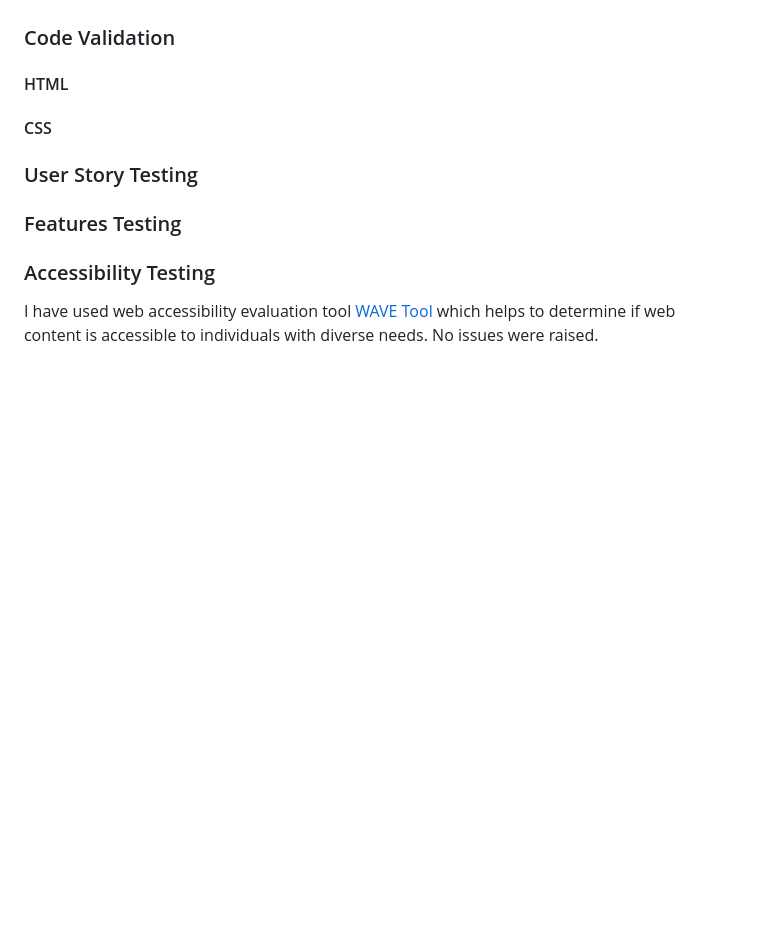
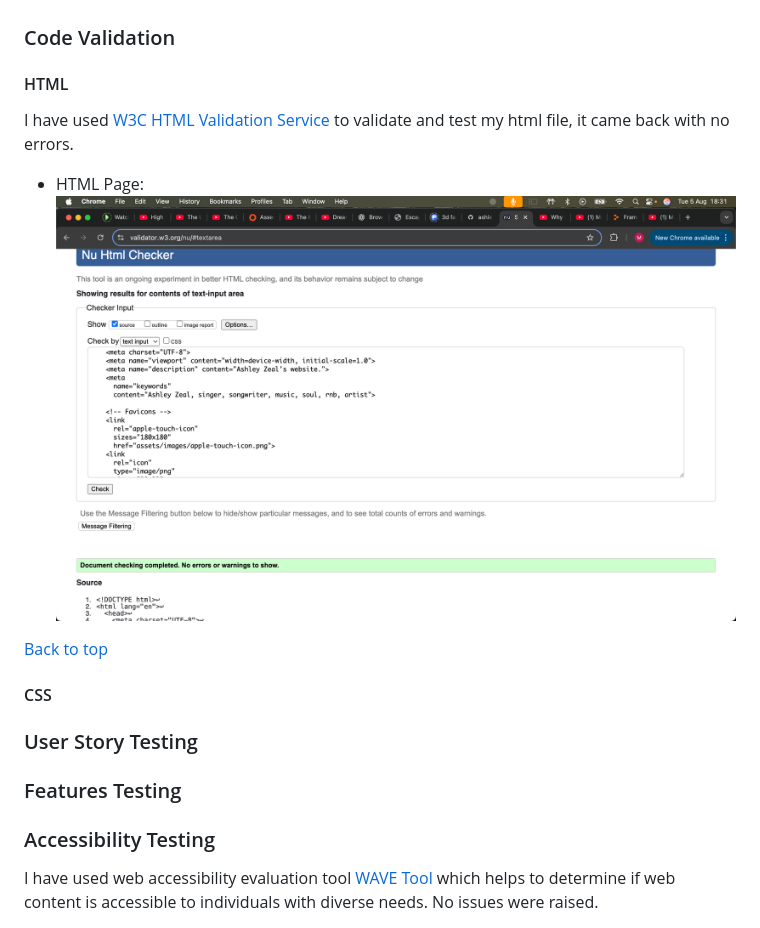
Before and after one commit to MicahIndigo/ashley-zeal-website, a Markdown page: README.md, the part around the change. Rendered like a GitHub page; pictures changed too: docs/screenshot-w3-html-validation.png (added); blank space fills up the shorter version.

Commit message:
Update README: html validation test result.

```diff
--- a/README.md
+++ b/README.md
@@ -229,6 +229,15 @@ Final Test Results:
 
 #### HTML
 
+
+I have used [W3C HTML Validation Service](https://validator.w3.org/ "W3C HTML") to validate and test my html file, it came back with no errors.
+
+* HTML Page:
+![W3CHTML Validator](docs/screenshot-w3-html-validation.png "Validator Results")
+
+[Back to top](#contents)
+
+
 #### CSS
 
 ### User Story Testing
```
Also changed, not shown: 1 other file.
